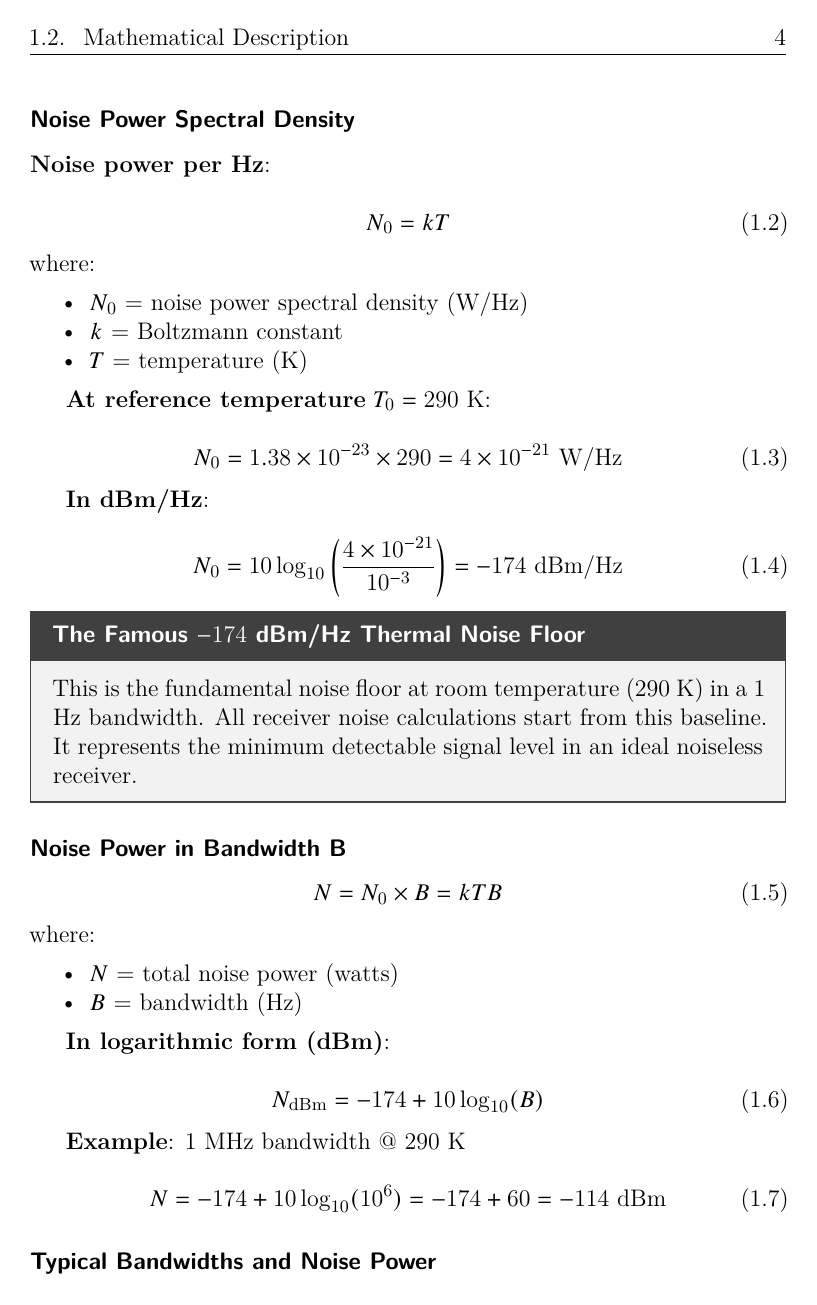
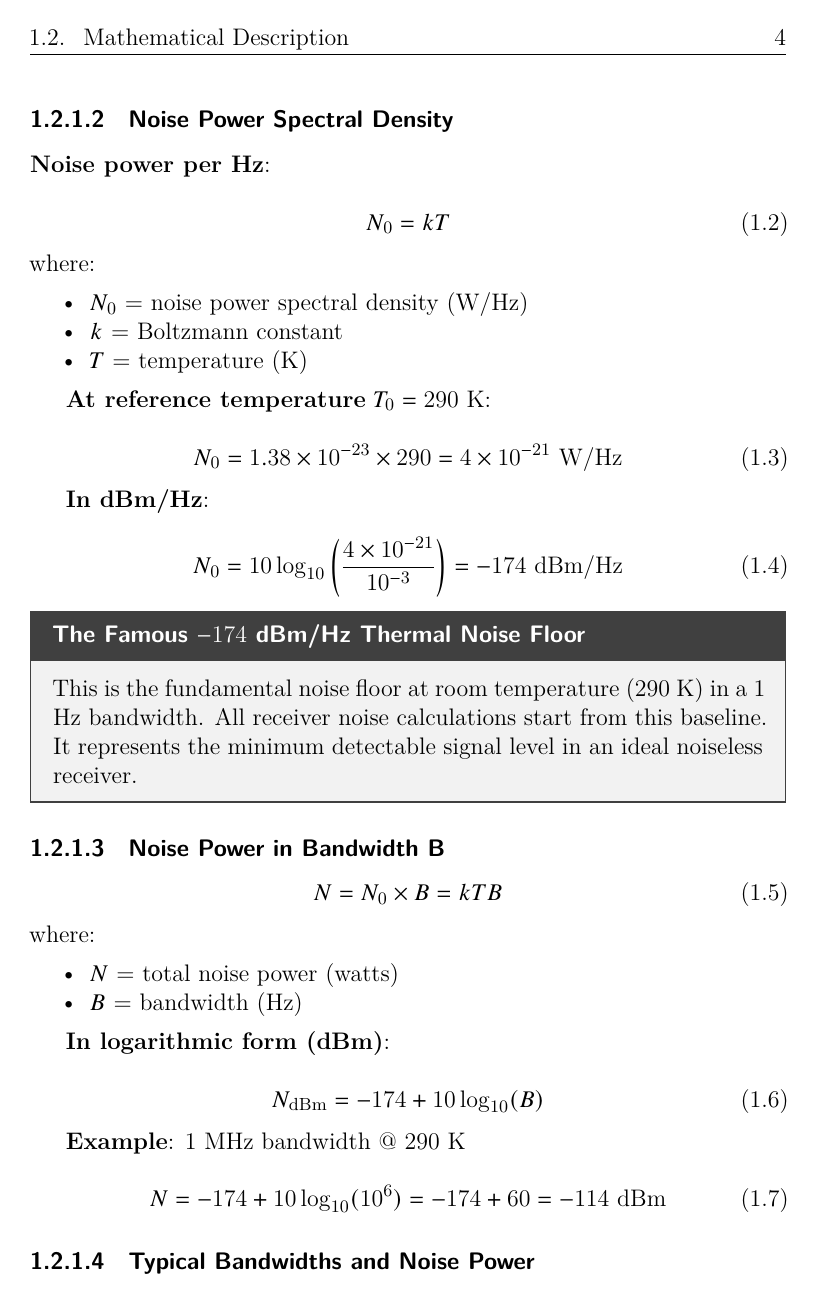
Before and after one commit to ArrEssJay/chimera-book, a LaTeX thesis (_latex/test-noise-chapter.tex, which reads _latex/preamble.tex): page 4 of 19. Compiled offline with XeLaTeX; a missing font is replaced by an installed copy or a similar font.

Commit message:
[Wave 1] Add secnumdepth configuration for standard LaTeX numbering hierarchy
Co-authored-by: ArrEssJay <3732357+ArrEssJay@users.noreply.github.com>

```diff
--- a/_latex/preamble.tex
+++ b/_latex/preamble.tex
@@ -235,6 +235,10 @@
   {\sffamily\bfseries\normalsize}
   {\thesubsubsection}{1em}{}
 
+% --- Numbering Depth ---
+% Number chapters, sections, subsections, and subsubsections
+\setcounter{secnumdepth}{3}
+
 % --- Mermaid Diagrams ---
 % This requires a build script to convert .mmd files to .pdf
 % Usage: \includemermaid{diagram_filename_without_extension}
```
